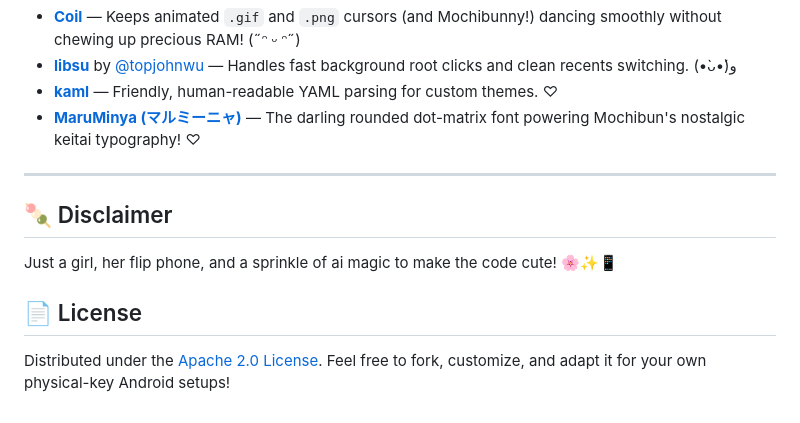
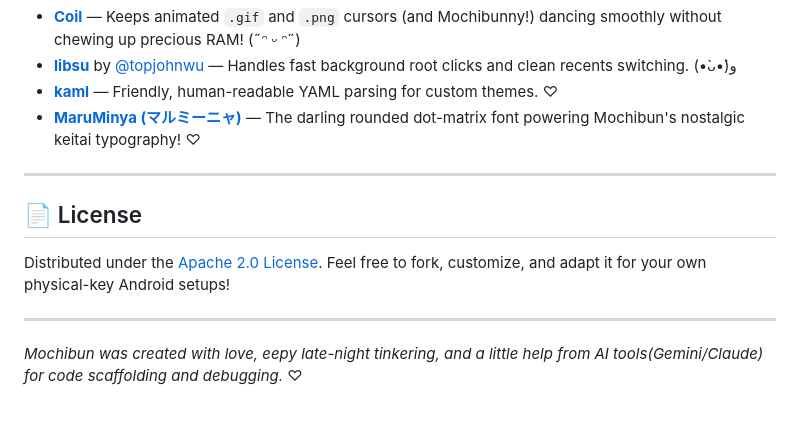
Before and after one commit to smolstinkyprincess/Mochibun, a Markdown page: README.md, the part around the change. Rendered like a GitHub page.

```diff
--- a/README.md
+++ b/README.md
@@ -161,8 +161,9 @@ Mochibun stays tiny, breezy, and cute thanks to these awesome projects:
 
 ---
 
-## 🍡 Disclaimer
-Just a girl, her flip phone, and a sprinkle of ai magic to make the code cute! 🌸✨📱
-
 ## 📄 License
 Distributed under the [Apache 2.0 License](LICENSE). Feel free to fork, customize, and adapt it for your own physical-key Android setups!
+
+---
+
+*Mochibun was created with love, eepy late-night tinkering, and a little help from AI tools(Gemini/Claude) for code scaffolding and debugging.* ♡
```
